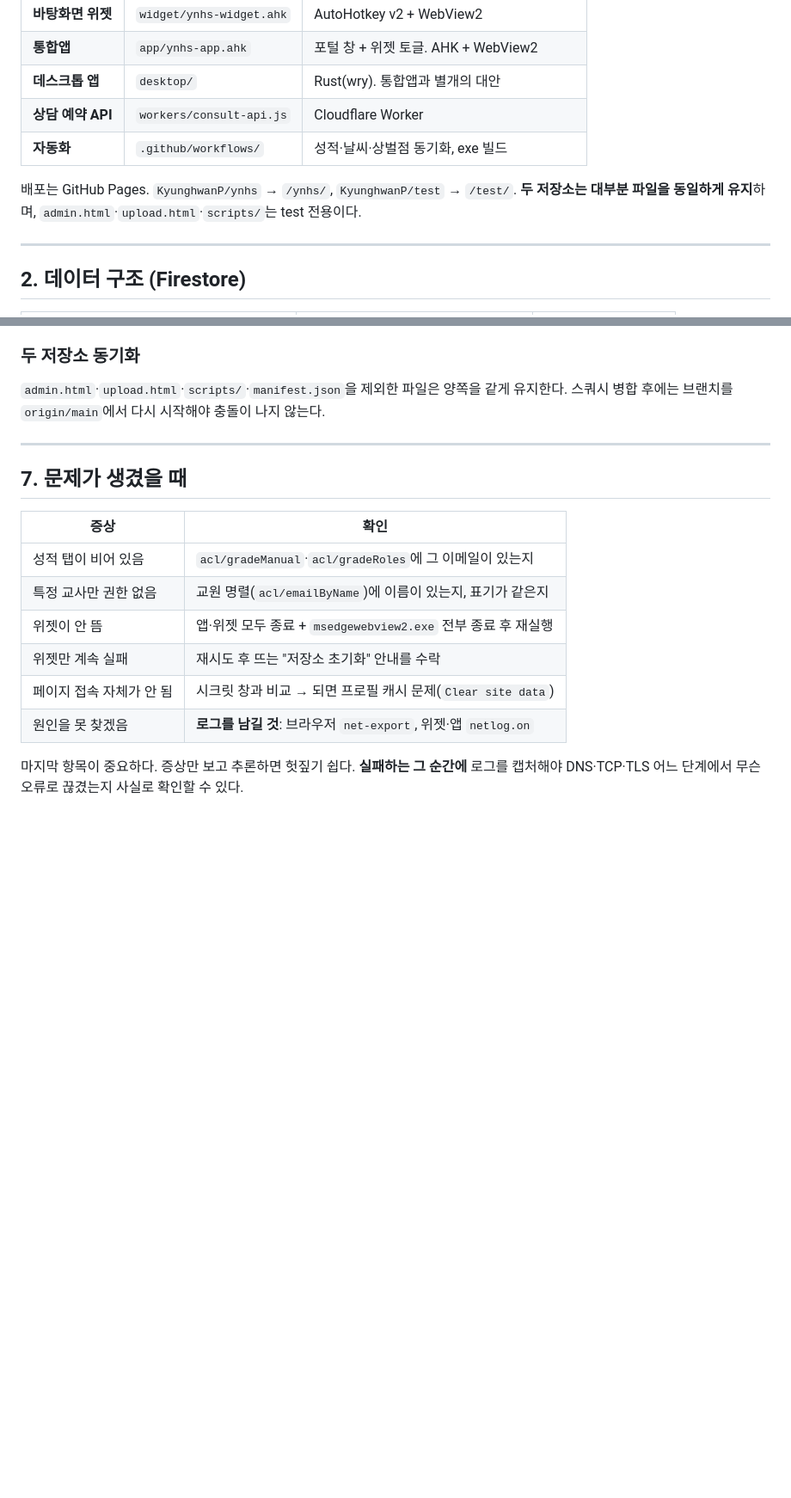
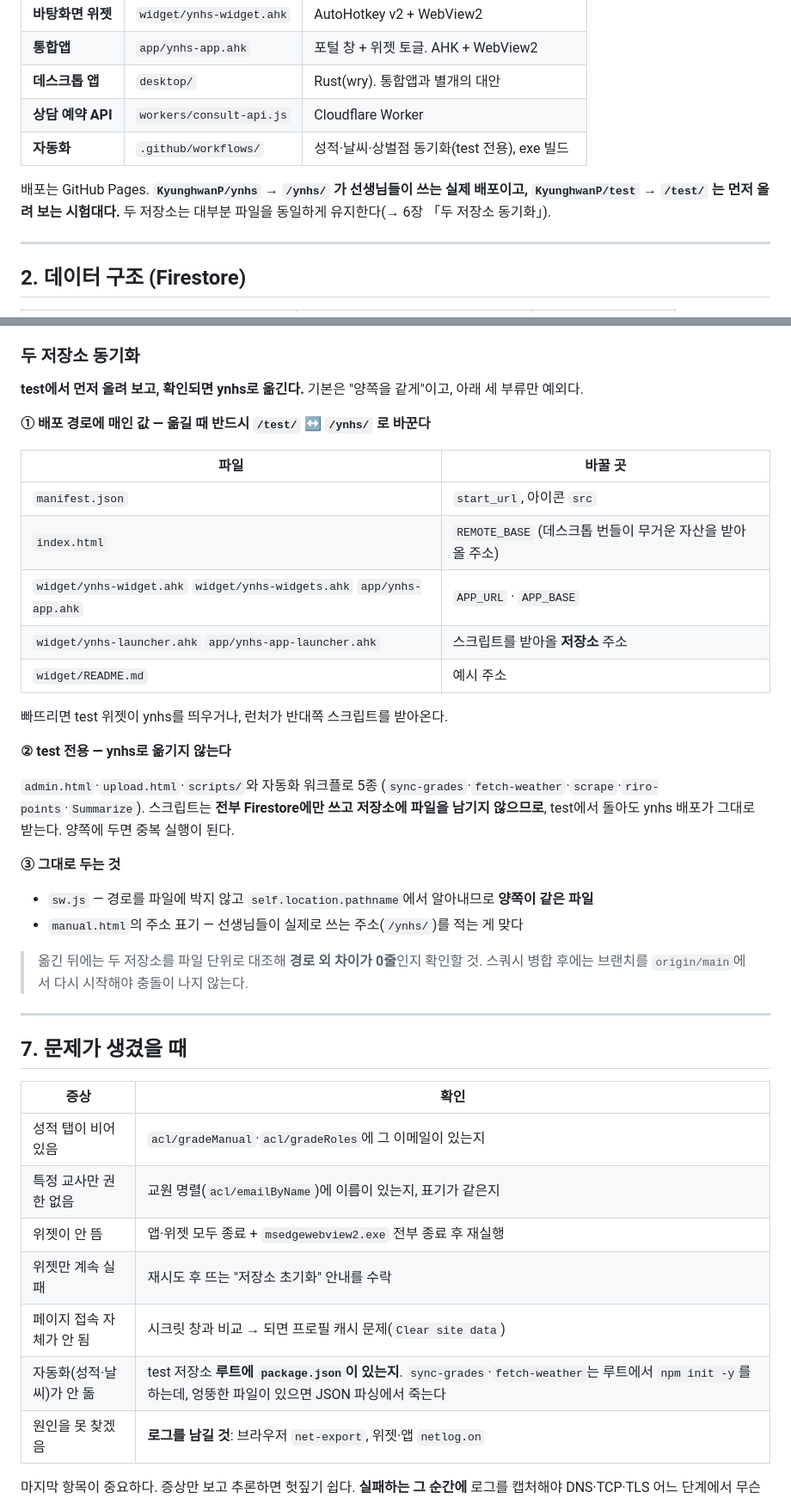
Before and after one commit to KyunghwanP/ynhs, a Markdown page: README.md, 2 parts joined by grey strips. Shown at 86% size. GitHub-like rendering; blank space fills up the shorter version.

Commit message:
README: 두 저장소 역할과 동기화 규칙을 실제 운용에 맞게 고침 (#82)
'admin.html·upload.html·scripts/·manifest.json 빼고 같게 유지'는
지금 상태를 설명하지 못한다. 경로에 매인 값이 그보다 많고, 어느 쪽이
배포인지도 적혀 있지 않았다.

- ynhs = 실제 배포, test = 시험대라는 역할을 1장에 명시
- 6장 동기화 규칙을 세 부류로 정리
  · 옮길 때 경로를 바꿔야 하는 파일을 표로 (manifest, REMOTE_BASE,
    위젯·통합앱 APP_URL, 런처의 저장소 주소, widget/README 예시)
  · test 전용(관리자 도구 + 워크플로 5종)과 그 이유 — 스크립트는 모두
    Firestore에만 쓰므로 test에서 돌아도 ynhs 배포가 받는다
  · 그대로 두는 것(sw.js는 경로를 실행 시점에 알아냄, manual.html 주소 표기)
- 옮긴 뒤 '경로 외 차이 0줄' 대조를 확인 절차로 남김
- 7장에 자동화 실패 항목 추가: 루트 package.json이 npm init -y를 깨뜨린다
- 1장 자동화 행에 test 전용임을 표기


Claude-Session: https://claude.ai/code/session_01Arkuqxz55M6KgDY9xKRmww

Co-authored-by: Claude <noreply@anthropic.com>

```diff
--- a/README.md
+++ b/README.md
@@ -18,11 +18,11 @@
 | **통합앱** | `app/ynhs-app.ahk` | 포털 창 + 위젯 토글. AHK + WebView2 |
 | **데스크톱 앱** | `desktop/` | Rust(wry). 통합앱과 별개의 대안 |
 | **상담 예약 API** | `workers/consult-api.js` | Cloudflare Worker |
-| **자동화** | `.github/workflows/` | 성적·날씨·상벌점 동기화, exe 빌드 |
+| **자동화** | `.github/workflows/` | 성적·날씨·상벌점 동기화(test 전용), exe 빌드 |
 
-배포는 GitHub Pages. `KyunghwanP/ynhs` → `/ynhs/`, `KyunghwanP/test` → `/test/`.
-**두 저장소는 대부분 파일을 동일하게 유지**하며, `admin.html`·`upload.html`·`scripts/`는
-test 전용이다.
+배포는 GitHub Pages. **`KyunghwanP/ynhs` → `/ynhs/` 가 선생님들이 쓰는 실제 배포이고,
+`KyunghwanP/test` → `/test/` 는 먼저 올려 보는 시험대다.** 두 저장소는 대부분 파일을
+동일하게 유지한다(→ 6장 「두 저장소 동기화」).
 
 ---
 
@@ -145,8 +145,36 @@ AHK 쪽은 **런처로 실행해야** 자동 갱신된다. `ynhs-widget.exe`를
   서로의 캐시를 지우므로, 캐시 이름에 배포 경로를 포함한다
 
 ### 두 저장소 동기화
-`admin.html`·`upload.html`·`scripts/`·`manifest.json`을 제외한 파일은 양쪽을 같게 유지한다.
-스쿼시 병합 후에는 브랜치를 `origin/main`에서 다시 시작해야 충돌이 나지 않는다.
+
+**test에서 먼저 올려 보고, 확인되면 ynhs로 옮긴다.** 기본은 "양쪽을 같게"이고,
+아래 세 부류만 예외다.
+
+**① 배포 경로에 매인 값 — 옮길 때 반드시 `/test/` ↔ `/ynhs/` 로 바꾼다**
+
+| 파일 | 바꿀 곳 |
+|---|---|
+| `manifest.json` | `start_url`, 아이콘 `src` |
+| `index.html` | `REMOTE_BASE` (데스크톱 번들이 무거운 자산을 받아올 주소) |
+| `widget/ynhs-widget.ahk` `widget/ynhs-widgets.ahk` `app/ynhs-app.ahk` | `APP_URL` · `APP_BASE` |
+| `widget/ynhs-launcher.ahk` `app/ynhs-app-launcher.ahk` | 스크립트를 받아올 **저장소** 주소 |
+| `widget/README.md` | 예시 주소 |
+
+빠뜨리면 test 위젯이 ynhs를 띄우거나, 런처가 반대쪽 스크립트를 받아온다.
+
+**② test 전용 — ynhs로 옮기지 않는다**
+
+`admin.html`·`upload.html`·`scripts/`와 자동화 워크플로 5종
+(`sync-grades`·`fetch-weather`·`scrape`·`riro-points`·`Summarize`).
+스크립트는 **전부 Firestore에만 쓰고 저장소에 파일을 남기지 않으므로**, test에서 돌아도
+ynhs 배포가 그대로 받는다. 양쪽에 두면 중복 실행이 된다.
+
+**③ 그대로 두는 것**
+
+- `sw.js` — 경로를 파일에 박지 않고 `self.location.pathname`에서 알아내므로 **양쪽이 같은 파일**
+- `manual.html`의 주소 표기 — 선생님들이 실제로 쓰는 주소(`/ynhs/`)를 적는 게 맞다
+
+> 옮긴 뒤에는 두 저장소를 파일 단위로 대조해 **경로 외 차이가 0줄**인지 확인할 것.
+> 스쿼시 병합 후에는 브랜치를 `origin/main`에서 다시 시작해야 충돌이 나지 않는다.
 
 ---
 
@@ -159,6 +187,7 @@ AHK 쪽은 **런처로 실행해야** 자동 갱신된다. `ynhs-widget.exe`를
 | 위젯이 안 뜸 | 앱·위젯 모두 종료 + `msedgewebview2.exe` 전부 종료 후 재실행 |
 | 위젯만 계속 실패 | 재시도 후 뜨는 "저장소 초기화" 안내를 수락 |
 | 페이지 접속 자체가 안 됨 | 시크릿 창과 비교 → 되면 프로필 캐시 문제(`Clear site data`) |
+| 자동화(성적·날씨)가 안 돎 | test 저장소 **루트에 `package.json`이 있는지**. `sync-grades`·`fetch-weather`는 루트에서 `npm init -y`를 하는데, 엉뚱한 파일이 있으면 JSON 파싱에서 죽는다 |
 | 원인을 못 찾겠음 | **로그를 남길 것**: 브라우저 `net-export`, 위젯·앱 `netlog.on` |
 
 마지막 항목이 중요하다. 증상만 보고 추론하면 헛짚기 쉽다. **실패하는 그 순간에**
```
